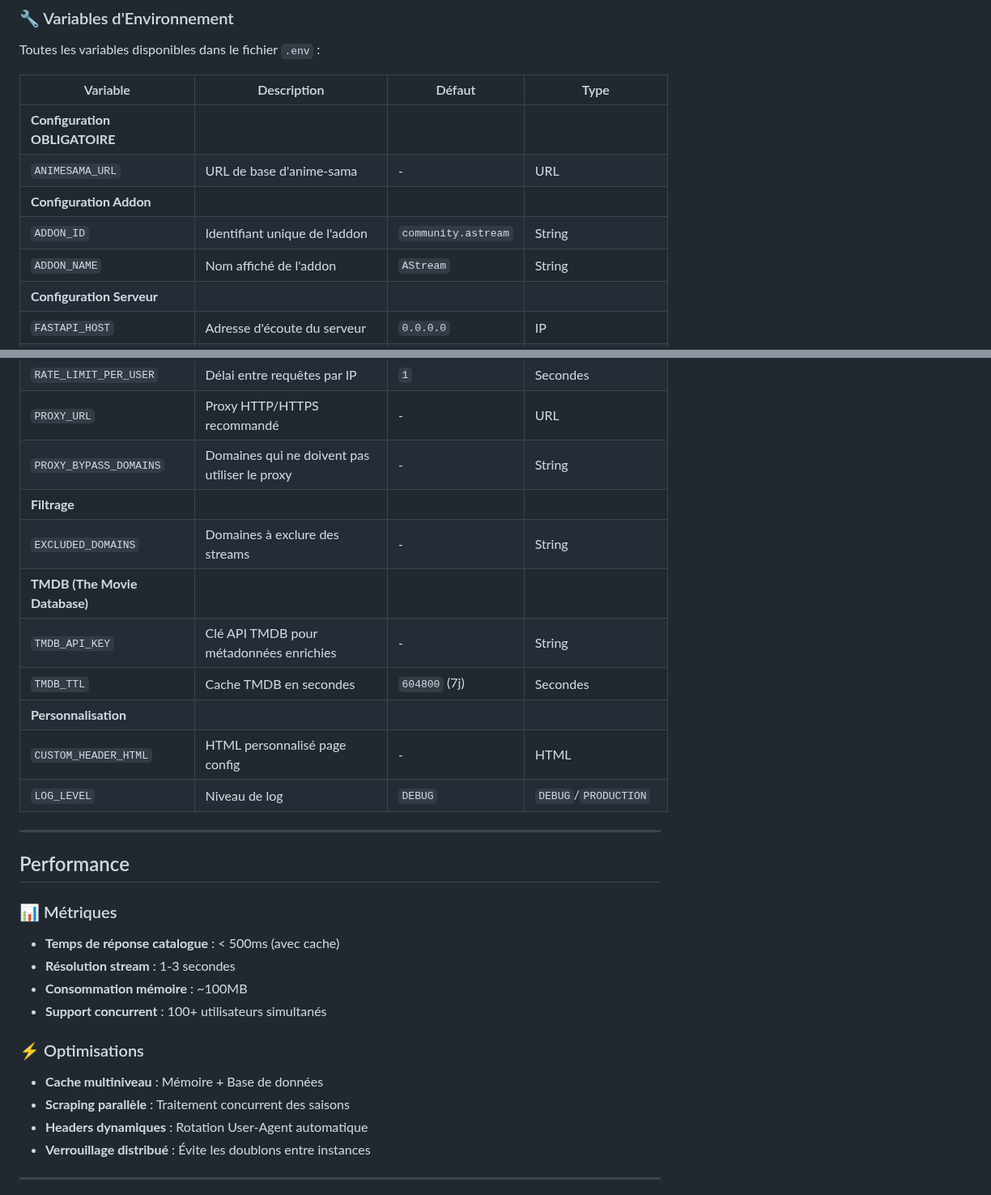
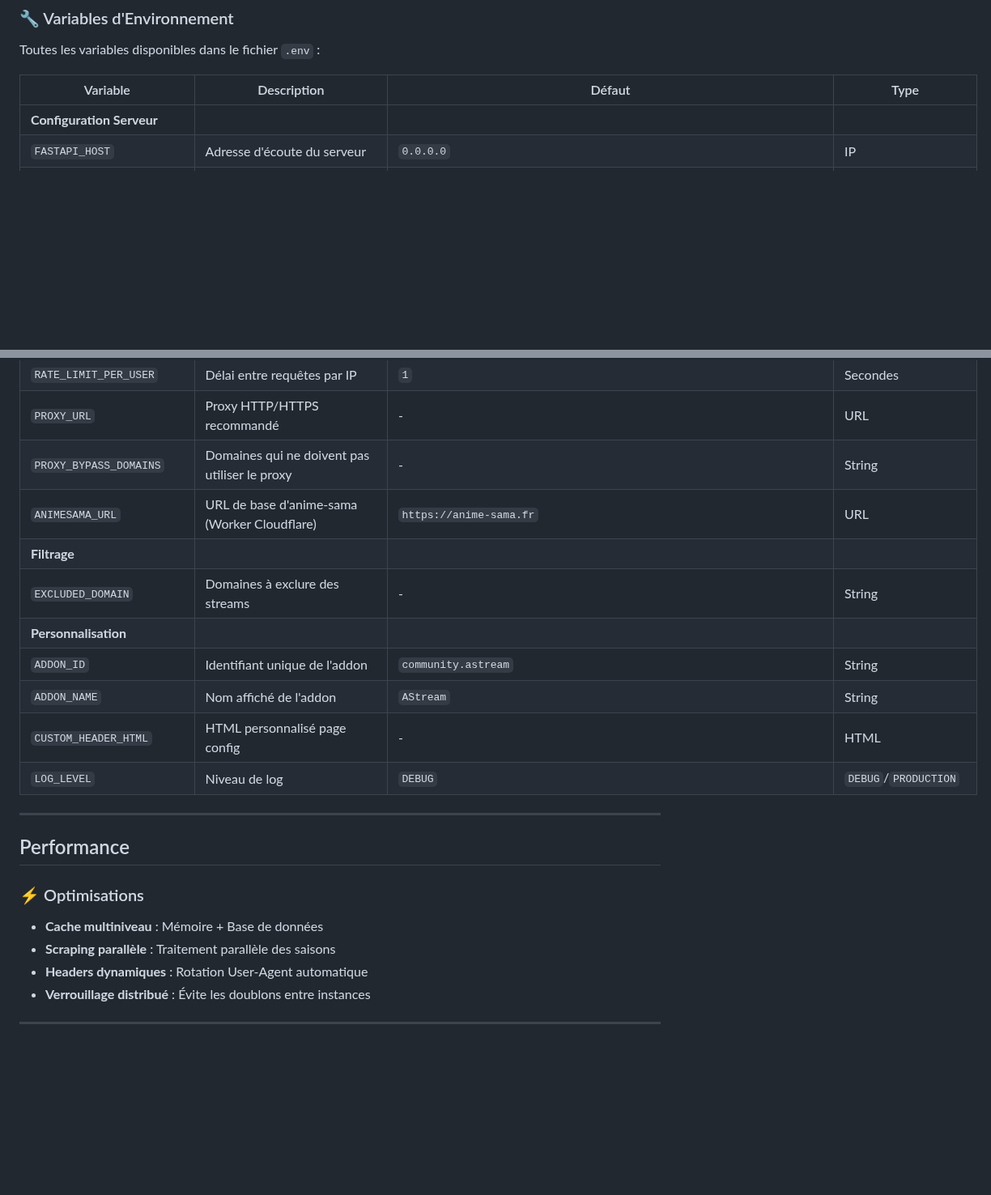
Before and after one commit to Dydhzo/astream, a Markdown page: README.md, 2 parts joined by grey strips. Shown at 81% size. Rendered like a GitHub page; blank space fills up the shorter version.

```diff
--- a/README.md
+++ b/README.md
@@ -164,11 +159,6 @@ Toutes les variables disponibles dans le fichier `.env` :
 
 | Variable | Description | Défaut | Type |
 |----------|-------------|---------|------|
-| **Configuration OBLIGATOIRE** |
-| `ANIMESAMA_URL` | URL de base d'anime-sama | - | URL |
-| **Configuration Addon** |
-| `ADDON_ID` | Identifiant unique de l'addon | `community.astream` | String |
-| `ADDON_NAME` | Nom affiché de l'addon | `AStream` | String |
 | **Configuration Serveur** |
 | `FASTAPI_HOST` | Adresse d'écoute du serveur | `0.0.0.0` | IP |
 | `FASTAPI_PORT` | Port d'écoute | `8000` | Port |
@@ -196,12 +187,12 @@ Toutes les variables disponibles dans le fichier `.env` :
 | `RATE_LIMIT_PER_USER` | Délai entre requêtes par IP | `1` | Secondes |
 | `PROXY_URL` | Proxy HTTP/HTTPS recommandé | - | URL |
 | `PROXY_BYPASS_DOMAINS` | Domaines qui ne doivent pas utiliser le proxy | - | String |
+| `ANIMESAMA_URL` | URL de base d'anime-sama (Worker Cloudflare) | `https://anime-sama.fr` | URL |
 | **Filtrage** |
-| `EXCLUDED_DOMAINS` | Domaines à exclure des streams | - | String |
-| **TMDB (The Movie Database)** |
-| `TMDB_API_KEY` | Clé API TMDB pour métadonnées enrichies | - | String |
-| `TMDB_TTL` | Cache TMDB en secondes | `604800` (7j) | Secondes |
+| `EXCLUDED_DOMAIN` | Domaines à exclure des streams | - | String |
 | **Personnalisation** |
+| `ADDON_ID` | Identifiant unique de l'addon | `community.astream` | String |
+| `ADDON_NAME` | Nom affiché de l'addon | `AStream` | String |
 | `CUSTOM_HEADER_HTML` | HTML personnalisé page config | - | HTML |
 | `LOG_LEVEL` | Niveau de log | `DEBUG` | `DEBUG`/`PRODUCTION` |
 
@@ -209,17 +200,10 @@ Toutes les variables disponibles dans le fichier `.env` :
 
 ## Performance
 
-### 📊 Métriques
-
-- **Temps de réponse catalogue** : < 500ms (avec cache)
-- **Résolution stream** : 1-3 secondes
-- **Consommation mémoire** : ~100MB
-- **Support concurrent** : 100+ utilisateurs simultanés
-
 ### ⚡ Optimisations
 
 - **Cache multiniveau** : Mémoire + Base de données
-- **Scraping parallèle** : Traitement concurrent des saisons
+- **Scraping parallèle** : Traitement parallèle des saisons
 - **Headers dynamiques** : Rotation User-Agent automatique
 - **Verrouillage distribué** : Évite les doublons entre instances
 
```
Also changed, not shown: other parts of README.md (+10 -67 lines).
